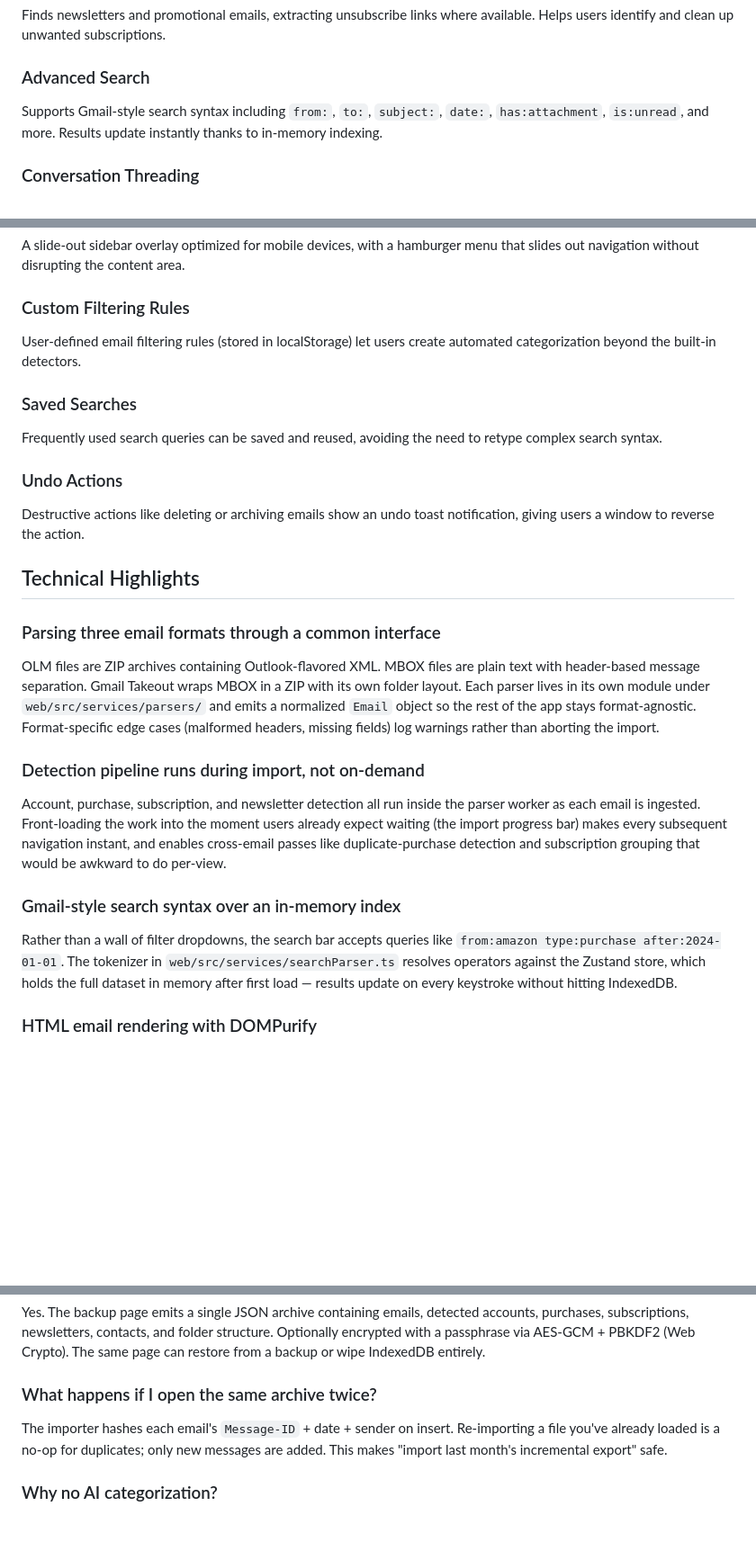
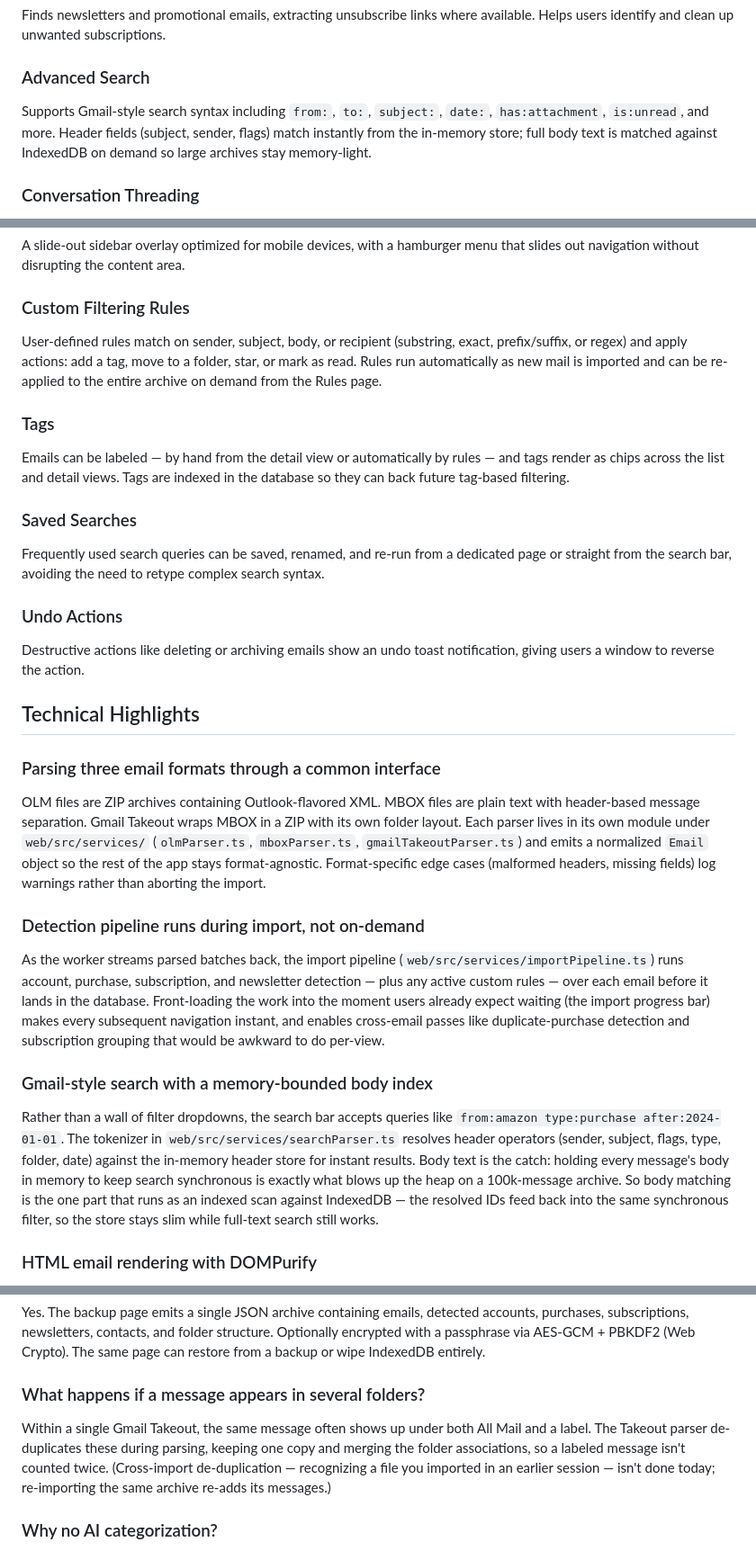
Before and after one commit to Technical-1/EmailAnalyzer, a Markdown page: .portfolio/qa.md, 3 parts joined by grey strips. Shown at 90% size. Drawn GitHub-style; blank space fills up the shorter version.

Commit message:
docs: refresh portfolio docs

```diff
--- a/.portfolio/qa.md
+++ b/.portfolio/qa.md
@@ -22,7 +22,7 @@ Identifies recurring service charges (streaming, software, etc.) and tracks rene
 Finds newsletters and promotional emails, extracting unsubscribe links where available. Helps users identify and clean up unwanted subscriptions.
 
 ### Advanced Search
-Supports Gmail-style search syntax including `from:`, `to:`, `subject:`, `date:`, `has:attachment`, `is:unread`, and more. Results update instantly thanks to in-memory indexing.
+Supports Gmail-style search syntax including `from:`, `to:`, `subject:`, `date:`, `has:attachment`, `is:unread`, and more. Header fields (subject, sender, flags) match instantly from the in-memory store; full body text is matched against IndexedDB on demand so large archives stay memory-light.
 
 ### Conversation Threading
 Groups related emails into conversation threads using explicit thread IDs or normalized subject matching. Shows conversation context when viewing individual messages.
@@ -43,10 +43,13 @@ Toggle between light and dark themes using the built-in theme toggle. Preference
 A slide-out sidebar overlay optimized for mobile devices, with a hamburger menu that slides out navigation without disrupting the content area.
 
 ### Custom Filtering Rules
-User-defined email filtering rules (stored in localStorage) let users create automated categorization beyond the built-in detectors.
+User-defined rules match on sender, subject, body, or recipient (substring, exact, prefix/suffix, or regex) and apply actions: add a tag, move to a folder, star, or mark as read. Rules run automatically as new mail is imported and can be re-applied to the entire archive on demand from the Rules page.
+
+### Tags
+Emails can be labeled — by hand from the detail view or automatically by rules — and tags render as chips across the list and detail views. Tags are indexed in the database so they can back future tag-based filtering.
 
 ### Saved Searches
-Frequently used search queries can be saved and reused, avoiding the need to retype complex search syntax.
+Frequently used search queries can be saved, renamed, and re-run from a dedicated page or straight from the search bar, avoiding the need to retype complex search syntax.
 
 ### Undo Actions
 Destructive actions like deleting or archiving emails show an undo toast notification, giving users a window to reverse the action.
@@ -55,15 +58,15 @@ Destructive actions like deleting or archiving emails show an undo toast notific
 
 ### Parsing three email formats through a common interface
 
-OLM files are ZIP archives containing Outlook-flavored XML. MBOX files are plain text with header-based message separation. Gmail Takeout wraps MBOX in a ZIP with its own folder layout. Each parser lives in its own module under `web/src/services/parsers/` and emits a normalized `Email` object so the rest of the app stays format-agnostic. Format-specific edge cases (malformed headers, missing fields) log warnings rather than aborting the import.
+OLM files are ZIP archives containing Outlook-flavored XML. MBOX files are plain text with header-based message separation. Gmail Takeout wraps MBOX in a ZIP with its own folder layout. Each parser lives in its own module under `web/src/services/` (`olmParser.ts`, `mboxParser.ts`, `gmailTakeoutParser.ts`) and emits a normalized `Email` object so the rest of the app stays format-agnostic. Format-specific edge cases (malformed headers, missing fields) log warnings rather than aborting the import.
 
 ### Detection pipeline runs during import, not on-demand
 
-Account, purchase, subscription, and newsletter detection all run inside the parser worker as each email is ingested. Front-loading the work into the moment users already expect waiting (the import progress bar) makes every subsequent navigation instant, and enables cross-email passes like duplicate-purchase detection and subscription grouping that would be awkward to do per-view.
+As the worker streams parsed batches back, the import pipeline (`web/src/services/importPipeline.ts`) runs account, purchase, subscription, and newsletter detection — plus any active custom rules — over each email before it lands in the database. Front-loading the work into the moment users already expect waiting (the import progress bar) makes every subsequent navigation instant, and enables cross-email passes like duplicate-purchase detection and subscription grouping that would be awkward to do per-view.
 
-### Gmail-style search syntax over an in-memory index
+### Gmail-style search with a memory-bounded body index
 
-Rather than a wall of filter dropdowns, the search bar accepts queries like `from:amazon type:purchase after:2024-01-01`. The tokenizer in `web/src/services/searchParser.ts` resolves operators against the Zustand store, which holds the full dataset in memory after first load — results update on every keystroke without hitting IndexedDB.
+Rather than a wall of filter dropdowns, the search bar accepts queries like `from:amazon type:purchase after:2024-01-01`. The tokenizer in `web/src/services/searchParser.ts` resolves header operators (sender, subject, flags, type, folder, date) against the in-memory header store for instant results. Body text is the catch: holding every message's body in memory to keep search synchronous is exactly what blows up the heap on a 100k-message archive. So body matching is the one part that runs as an indexed scan against IndexedDB — the resolved IDs feed back into the same synchronous filter, so the store stays slim while full-text search still works.
 
 ### HTML email rendering with DOMPurify
 
@@ -109,9 +112,9 @@ Two-tier. First pass looks for explicit `Thread-Topic` / `References` / `In-Repl
 
 Yes. The backup page emits a single JSON archive containing emails, detected accounts, purchases, subscriptions, newsletters, contacts, and folder structure. Optionally encrypted with a passphrase via AES-GCM + PBKDF2 (Web Crypto). The same page can restore from a backup or wipe IndexedDB entirely.
 
-### What happens if I open the same archive twice?
+### What happens if a message appears in several folders?
 
-The importer hashes each email's `Message-ID` + date + sender on insert. Re-importing a file you've already loaded is a no-op for duplicates; only new messages are added. This makes "import last month's incremental export" safe.
+Within a single Gmail Takeout, the same message often shows up under both All Mail and a label. The Takeout parser de-duplicates these during parsing, keeping one copy and merging the folder associations, so a labeled message isn't counted twice. (Cross-import de-duplication — recognizing a file you imported in an earlier session — isn't done today; re-importing the same archive re-adds its messages.)
 
 ### Why no AI categorization?
 
```
Also changed, not shown: other parts of .portfolio/qa.md (+1 -1 lines), .portfolio/architecture.md (+13 -5 lines), README.md (+2 -1 lines).
